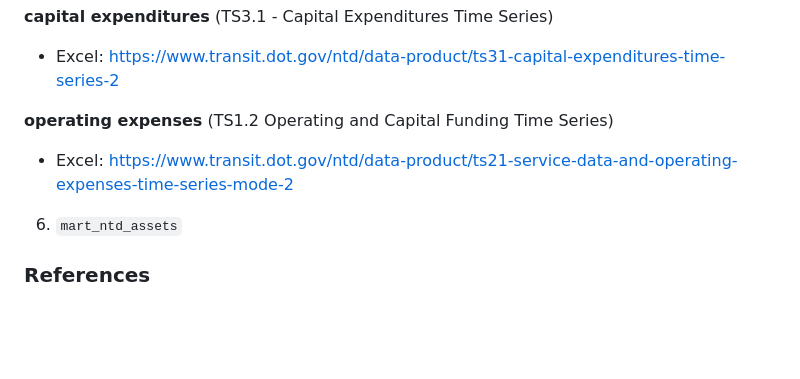
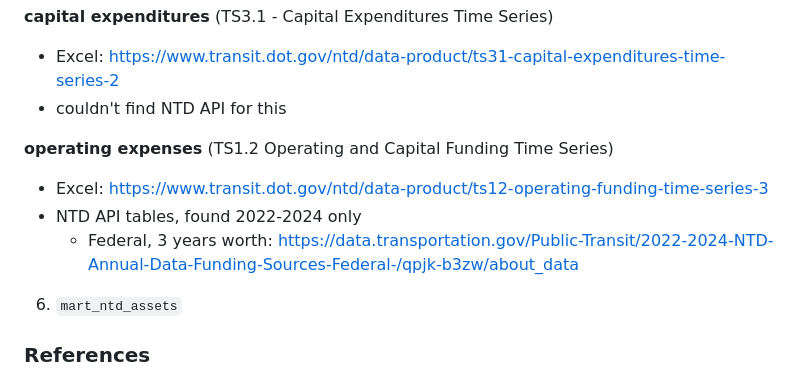
Before and after one commit to cal-itp/gtfs-curator, a Markdown page: ntd/notes.md, the part around the change. Drawn GitHub-style; blank space fills up the shorter version.

Commit message:
fix url for ts1.2

```diff
--- a/ntd/notes.md
+++ b/ntd/notes.md
@@ -122,9 +122,12 @@ Based on the prefixes, there are at least 3 main time-series datasets covered.
 
 **capital expenditures** (TS3.1 - Capital Expenditures Time Series)
 * Excel: https://www.transit.dot.gov/ntd/data-product/ts31-capital-expenditures-time-series-2
+* couldn't find NTD API for this
 
 **operating expenses** (TS1.2 Operating and Capital Funding Time Series)
-* Excel: https://www.transit.dot.gov/ntd/data-product/ts21-service-data-and-operating-expenses-time-series-mode-2
+* Excel: https://www.transit.dot.gov/ntd/data-product/ts12-operating-funding-time-series-3
+* NTD API tables, found 2022-2024 only
+   * Federal, 3 years worth: https://data.transportation.gov/Public-Transit/2022-2024-NTD-Annual-Data-Funding-Sources-Federal-/qpjk-b3zw/about_data
 
 6. `mart_ntd_assets`
 
```
